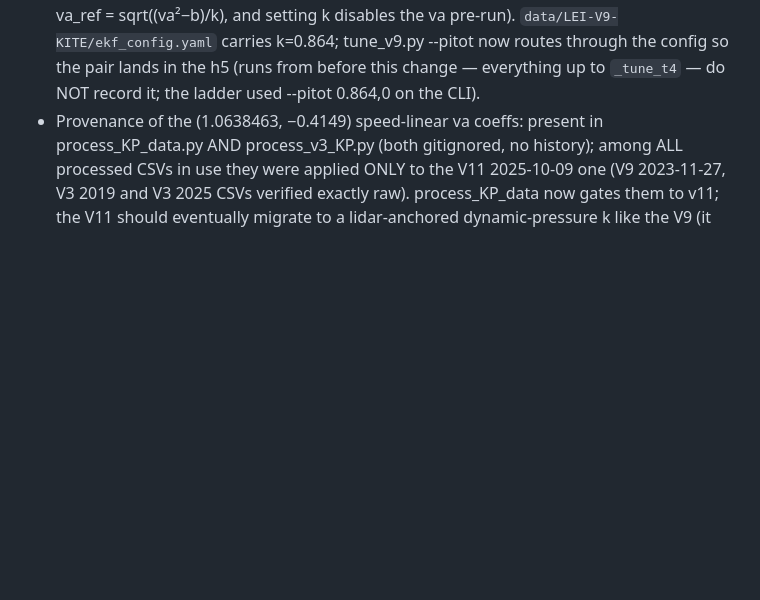
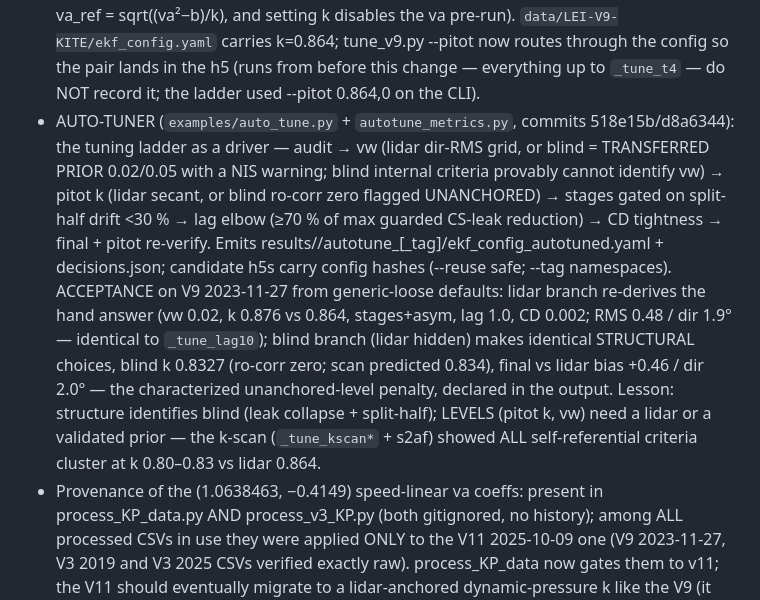
Before and after one commit to ocayon/EKF-AWE, a Markdown page: CLAUDE.md, the part around the change. Drawn GitHub-style; blank space fills up the shorter version.

Commit message:
docs: auto-tuner acceptance results in the handoff
Co-Authored-By: Claude Fable 5 <noreply@anthropic.com>

```diff
--- a/CLAUDE.md
+++ b/CLAUDE.md
@@ -59,6 +59,26 @@ Input CSV spec and diagrams: `.claude/`.
   lands in the h5 (runs from before this change — everything up to
   `_tune_t4` — do NOT record it; the ladder used --pitot 0.864,0 on the
   CLI).
+- AUTO-TUNER (`examples/auto_tune.py` + `autotune_metrics.py`, commits
+  518e15b/d8a6344): the tuning ladder as a driver — audit → vw (lidar
+  dir-RMS grid, or blind = TRANSFERRED PRIOR 0.02/0.05 with a NIS
+  warning; blind internal criteria provably cannot identify vw) → pitot k
+  (lidar secant, or blind ro-corr zero flagged UNANCHORED) → stages gated
+  on split-half drift <30 % → lag elbow (≥70 % of max guarded CS-leak
+  reduction) → CD tightness → final + pitot re-verify. Emits
+  results/<model>/autotune_<date>[_tag]/ekf_config_autotuned.yaml +
+  decisions.json; candidate h5s carry config hashes (--reuse safe;
+  --tag namespaces). ACCEPTANCE on V9 2023-11-27 from generic-loose
+  defaults: lidar branch re-derives the hand answer (vw 0.02, k 0.876 vs
+  0.864, stages+asym, lag 1.0, CD 0.002; RMS 0.48 / dir 1.9° — identical
+  to `_tune_lag10`); blind branch (lidar hidden) makes identical
+  STRUCTURAL choices, blind k 0.8327 (ro-corr zero; scan predicted
+  0.834), final vs lidar bias +0.46 / dir 2.0° — the characterized
+  unanchored-level penalty, declared in the output. Lesson: structure
+  identifies blind (leak collapse + split-half); LEVELS (pitot k, vw)
+  need a lidar or a validated prior — the k-scan (`_tune_kscan*` +
+  s2af) showed ALL self-referential criteria cluster at k 0.80–0.83 vs
+  lidar 0.864.
 - Provenance of the (1.0638463, −0.4149) speed-linear va coeffs: present in
   process_KP_data.py AND process_v3_KP.py (both gitignored, no history);
   among ALL processed CSVs in use they were applied ONLY to the V11
```
